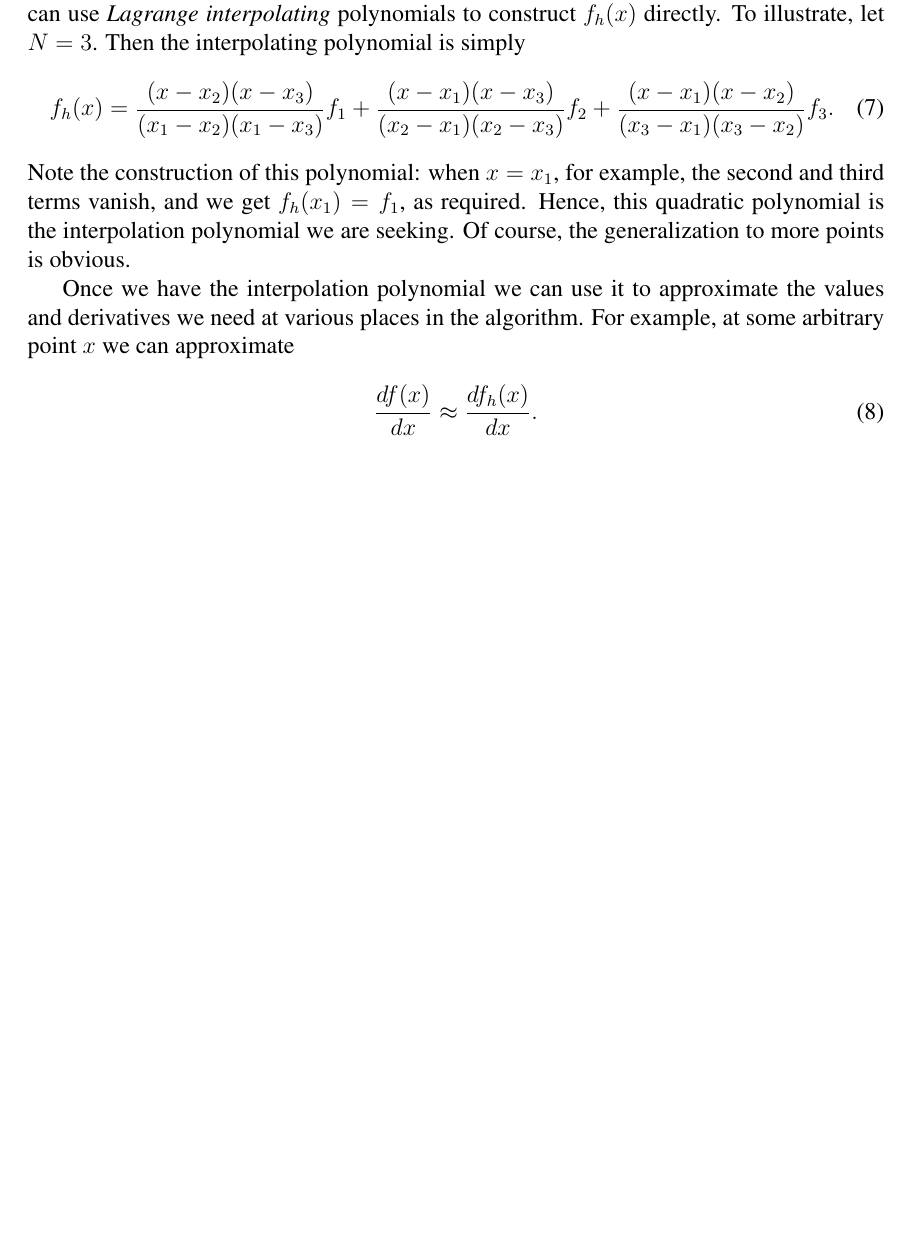
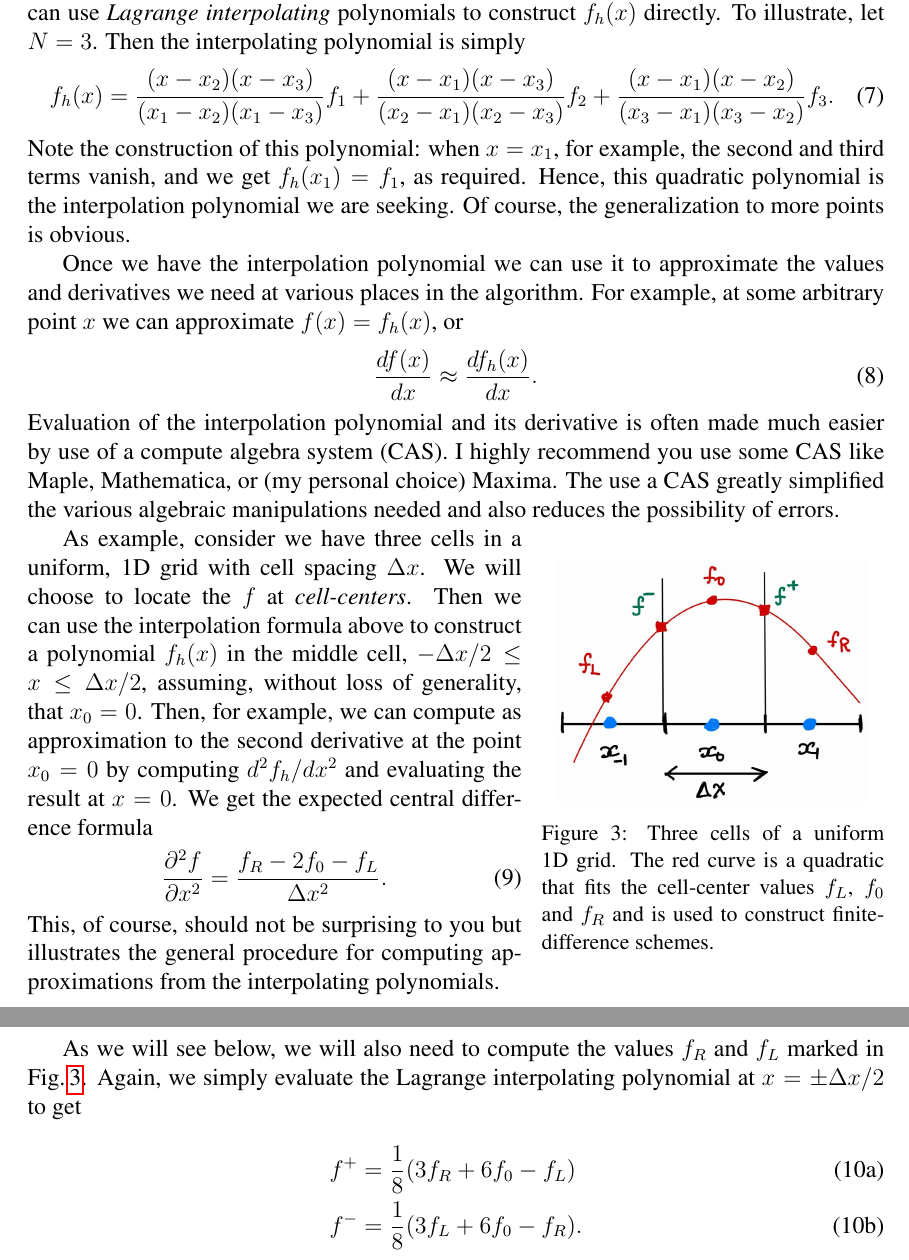
Before and after one commit to unalmis/ast560-2025, a LaTeX document (notes/advection-diffusion/advection-diffusion.tex): part of page 6 of 6 before the commit and two parts of pages 6 and 7 of 7 after it, the two joined at a grey line, cut so that both start at the same text, the shorter picture padded with empty space. Compiled offline with pdfLaTeX.

Commit message:
More work on FD schemes

```diff
--- a/notes/advection-diffusion/advection-diffusion.tex
+++ b/notes/advection-diffusion/advection-diffusion.tex
@@ -432,8 +434,52 @@ points is obvious.
 Once we have the interpolation polynomial we can use it to approximate
 the values and derivatives we need at various places in the
 algorithm. For example, at some arbitrary point $x$ we can approximate
+$f(x) = f_h(x)$, or
 \begin{align}
   \frac{df(x)}{dx} \approx \frac{df_h(x)}{dx}.
 \end{align}
+Evaluation of the interpolation polynomial and its derivative is often
+made much easier by use of a compute algebra system (CAS). I highly
+recommend you use some CAS like Maple, Mathematica, or (my personal
+choice) Maxima. The use a CAS greatly simplified the various algebraic
+manipulations needed and also reduces the possibility of errors.
+
+\begin{wrapfigure}{h,L}{0.4\textwidth}
+\incfig{three-point-stencil.png}
+\caption{Three cells of a uniform 1D grid. The red curve is a
+  quadratic that fits the cell-center values $f_{L}$, $f_0$ and $f_R$
+  and is used to construct finite-difference schemes.}
+\label{fig:three-point-stencil}
+\end{wrapfigure}
+
+As example, consider we have three cells in a uniform, 1D grid with
+cell spacing $\Delta x$. We will choose to locate the $f$ at
+\emph{cell-centers}. Then we can use the interpolation formula above
+to construct a polynomial $f_h(x)$ in the middle cell,
+$-\Delta x/2 \le x \le \Delta x/2$, assuming, without loss of
+generality, that $x_0 = 0$. Then, for example, we can compute as
+approximation to the second derivative at the point $x_0 = 0$ by
+computing $d^2 f_h/d x^2$ and evaluating the result at $x=0$. We get
+the expected central difference formula
+\begin{align}
+  \frac{\partial ^2f}{\partial x^2}
+  =
+  \frac{f_R - 2 f_0 - f_L}{\Delta x^2}.
+\end{align}
+This, of course, should not be surprising to you but illustrates the
+general procedure for computing approximations from the interpolating
+polynomials.
+
+As we will see below, we will also need to compute the values $f_R$
+and $f_L$ marked in
+Fig.\thinspace\ref{fig:three-point-stencil}. Again, we simply
+evaluate the Lagrange interpolating polynomial at $x = \pm \Delta x/2$
+to get
+\begin{subequations}
+\begin{align}
+  f^+ &= \frac{1}{8} ( 3 f_{R} + 6 f_0 - f_L ) \\
+  f^- &= \frac{1}{8} ( 3 f_{L} + 6 f_0 - f_R ).
+\end{align}
+\end{subequations}
 
 \end{document}
```
Also changed, not shown: notes/advection-diffusion/three-point-stencil.png (added), notes/advection-diffusion/advection-diffusion.tex (30 more changed lines), 2 other files.
